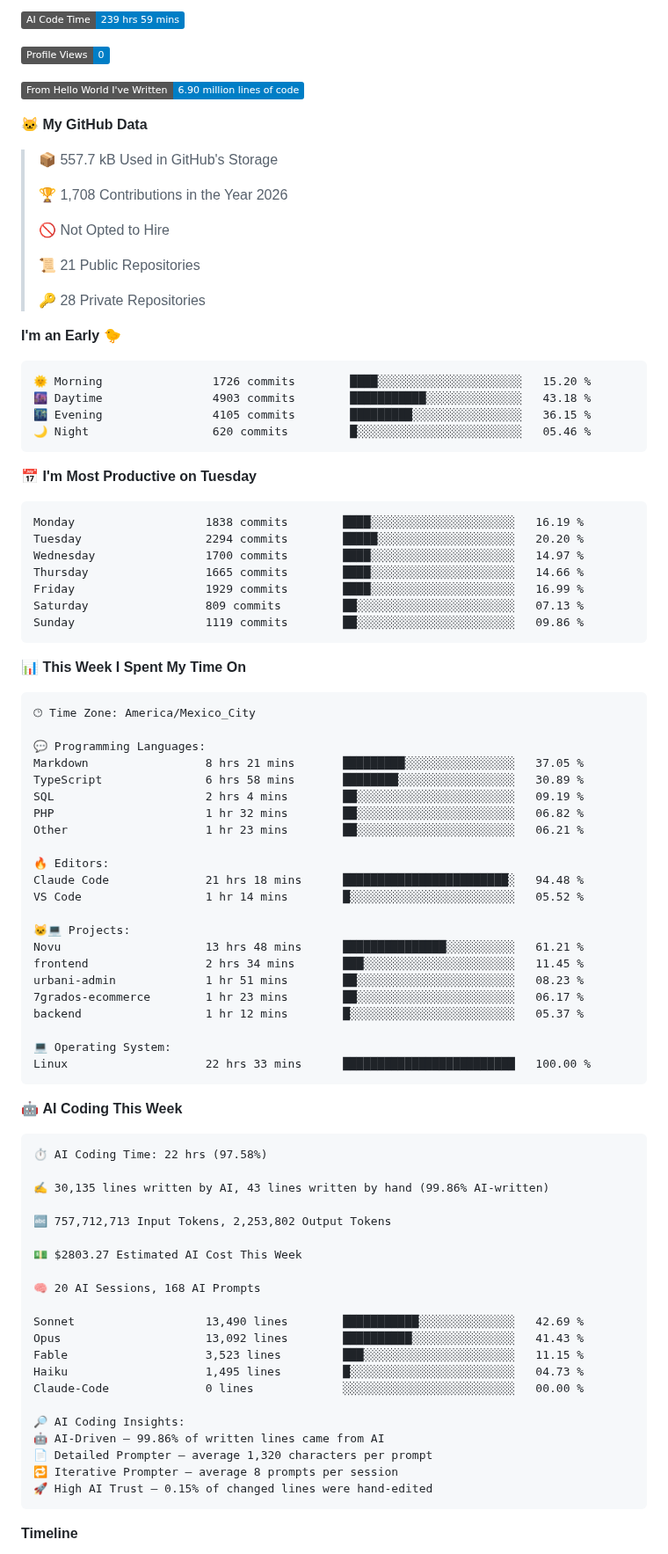
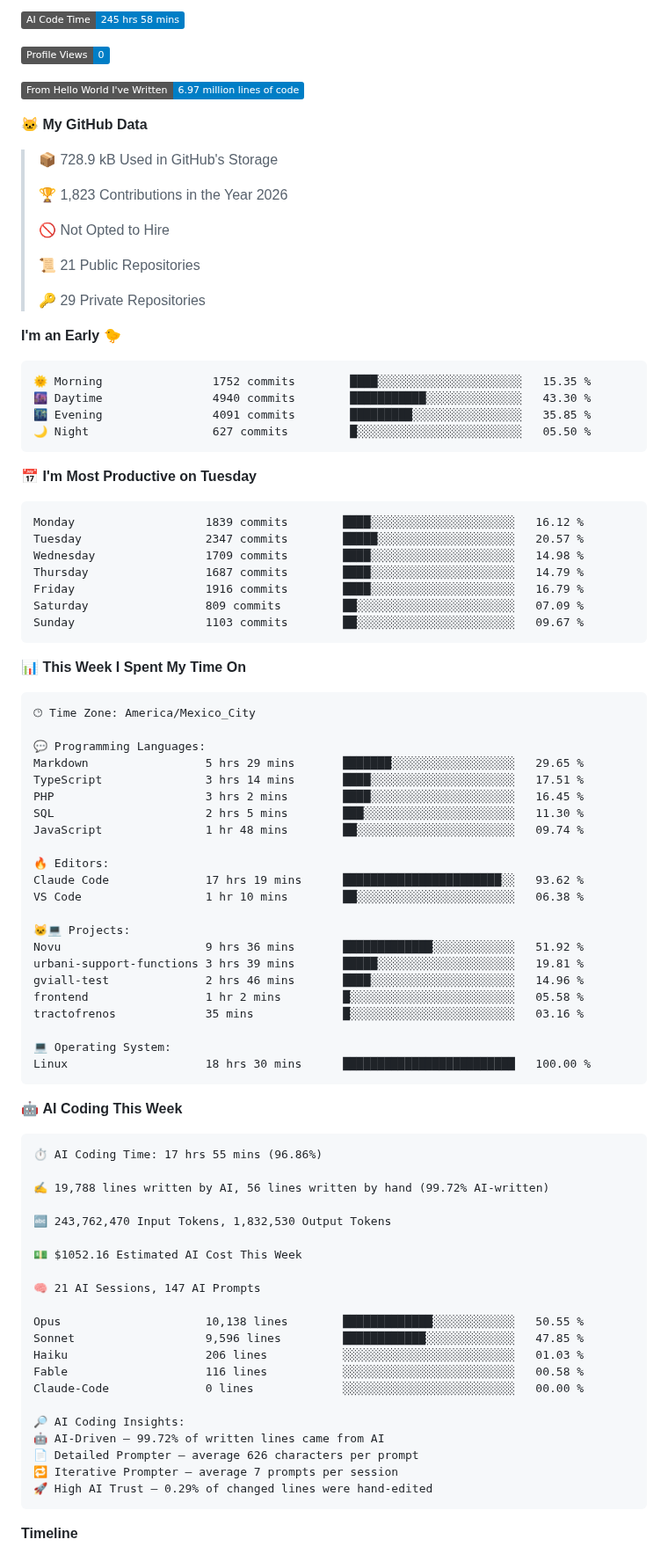
Before and after one commit to Fernando-Mauro/Fernando-Mauro, a Markdown page: readme.md, the part around one of its changes. Shown at 88% size. Drawn GitHub-style; badges without logos.

Commit message:
Updated with Dev Metrics

````diff
--- a/readme.md
+++ b/readme.md
@@ -36,40 +36,40 @@ Oh hi!
 
-![AI Code Time](http://img.shields.io/badge/AI%20Code%20Time-239%20hrs%2059%20mins-blue?style=flat)
+![AI Code Time](http://img.shields.io/badge/AI%20Code%20Time-245%20hrs%2058%20mins-blue?style=flat)
 
 ![Profile Views](http://img.shields.io/badge/Profile%20Views-0-blue?style=flat)
 
-![Lines of code](https://img.shields.io/badge/From%20Hello%20World%20I%27ve%20Written-6.90%20million%20lines%20of%20code-blue?style=flat)
+![Lines of code](https://img.shields.io/badge/From%20Hello%20World%20I%27ve%20Written-6.97%20million%20lines%20of%20code-blue?style=flat)
 
 **🐱 My GitHub Data**
 
-> 📦 557.7 kB Used in GitHub's Storage
+> 📦 728.9 kB Used in GitHub's Storage
  >
-> 🏆 1,708 Contributions in the Year 2026
+> 🏆 1,823 Contributions in the Year 2026
  >
 > 🚫 Not Opted to Hire
  >
 > 📜 21 Public Repositories
  >
-> 🔑 28 Private Repositories
+> 🔑 29 Private Repositories
  >
 **I'm an Early 🐤**
 
 ```text
-🌞 Morning                1726 commits        ████░░░░░░░░░░░░░░░░░░░░░   15.20 %
-🌆 Daytime                4903 commits        ███████████░░░░░░░░░░░░░░   43.18 %
-🌃 Evening                4105 commits        █████████░░░░░░░░░░░░░░░░   36.15 %
-🌙 Night                  620 commits         █░░░░░░░░░░░░░░░░░░░░░░░░   05.46 %
+🌞 Morning                1752 commits        ████░░░░░░░░░░░░░░░░░░░░░   15.35 %
+🌆 Daytime                4940 commits        ███████████░░░░░░░░░░░░░░   43.30 %
+🌃 Evening                4091 commits        █████████░░░░░░░░░░░░░░░░   35.85 %
+🌙 Night                  627 commits         █░░░░░░░░░░░░░░░░░░░░░░░░   05.50 %
 ```
 📅 **I'm Most Productive on Tuesday**
 
 ```text
-Monday                   1838 commits        ████░░░░░░░░░░░░░░░░░░░░░   16.19 %
-Tuesday                  2294 commits        █████░░░░░░░░░░░░░░░░░░░░   20.20 %
-Wednesday                1700 commits        ████░░░░░░░░░░░░░░░░░░░░░   14.97 %
-Thursday                 1665 commits        ████░░░░░░░░░░░░░░░░░░░░░   14.66 %
-Friday                   1929 commits        ████░░░░░░░░░░░░░░░░░░░░░   16.99 %
-Saturday                 809 commits         ██░░░░░░░░░░░░░░░░░░░░░░░   07.13 %
-Sunday                   1119 commits        ██░░░░░░░░░░░░░░░░░░░░░░░   09.86 %
+Monday                   1839 commits        ████░░░░░░░░░░░░░░░░░░░░░   16.12 %
+Tuesday                  2347 commits        █████░░░░░░░░░░░░░░░░░░░░   20.57 %
+Wednesday                1709 commits        ████░░░░░░░░░░░░░░░░░░░░░   14.98 %
+Thursday                 1687 commits        ████░░░░░░░░░░░░░░░░░░░░░   14.79 %
+Friday                   1916 commits        ████░░░░░░░░░░░░░░░░░░░░░   16.79 %
+Saturday                 809 commits         ██░░░░░░░░░░░░░░░░░░░░░░░   07.09 %
+Sunday                   1103 commits        ██░░░░░░░░░░░░░░░░░░░░░░░   09.67 %
 ```
 
 
@@ -79,51 +79,51 @@ Sunday                   1119 commits        ██░░░░░░░░░
 🕑︎ Time Zone: America/Mexico_City
 
 💬 Programming Languages:
-Markdown                 8 hrs 21 mins       █████████░░░░░░░░░░░░░░░░   37.05 %
-TypeScript               6 hrs 58 mins       ████████░░░░░░░░░░░░░░░░░   30.89 %
-SQL                      2 hrs 4 mins        ██░░░░░░░░░░░░░░░░░░░░░░░   09.19 %
-PHP                      1 hr 32 mins        ██░░░░░░░░░░░░░░░░░░░░░░░   06.82 %
-Other                    1 hr 23 mins        ██░░░░░░░░░░░░░░░░░░░░░░░   06.21 %
+Markdown                 5 hrs 29 mins       ███████░░░░░░░░░░░░░░░░░░   29.65 %
+TypeScript               3 hrs 14 mins       ████░░░░░░░░░░░░░░░░░░░░░   17.51 %
+PHP                      3 hrs 2 mins        ████░░░░░░░░░░░░░░░░░░░░░   16.45 %
+SQL                      2 hrs 5 mins        ███░░░░░░░░░░░░░░░░░░░░░░   11.30 %
+JavaScript               1 hr 48 mins        ██░░░░░░░░░░░░░░░░░░░░░░░   09.74 %
 
 🔥 Editors:
-Claude Code              21 hrs 18 mins      ████████████████████████░   94.48 %
-VS Code                  1 hr 14 mins        █░░░░░░░░░░░░░░░░░░░░░░░░   05.52 %
+Claude Code              17 hrs 19 mins      ███████████████████████░░   93.62 %
+VS Code                  1 hr 10 mins        ██░░░░░░░░░░░░░░░░░░░░░░░   06.38 %
 
 🐱‍💻 Projects:
-Novu                     13 hrs 48 mins      ███████████████░░░░░░░░░░   61.21 %
-frontend                 2 hrs 34 mins       ███░░░░░░░░░░░░░░░░░░░░░░   11.45 %
-urbani-admin             1 hr 51 mins        ██░░░░░░░░░░░░░░░░░░░░░░░   08.23 %
-7grados-ecommerce        1 hr 23 mins        ██░░░░░░░░░░░░░░░░░░░░░░░   06.17 %
-backend                  1 hr 12 mins        █░░░░░░░░░░░░░░░░░░░░░░░░   05.37 %
+Novu                     9 hrs 36 mins       █████████████░░░░░░░░░░░░   51.92 %
+urbani-support-functions 3 hrs 39 mins       █████░░░░░░░░░░░░░░░░░░░░   19.81 %
+gviall-test              2 hrs 46 mins       ████░░░░░░░░░░░░░░░░░░░░░   14.96 %
+frontend                 1 hr 2 mins         █░░░░░░░░░░░░░░░░░░░░░░░░   05.58 %
+tractofrenos             35 mins             █░░░░░░░░░░░░░░░░░░░░░░░░   03.16 %
 
 💻 Operating System:
-Linux                    22 hrs 33 mins      █████████████████████████   100.00 %
+Linux                    18 hrs 30 mins      █████████████████████████   100.00 %
 ```
 
 🤖 **AI Coding This Week**
 
 ```text
-⏱ AI Coding Time: 22 hrs (97.58%)
+⏱ AI Coding Time: 17 hrs 55 mins (96.86%)
 
-✍️ 30,135 lines written by AI, 43 lines written by hand (99.86% AI-written)
+✍️ 19,788 lines written by AI, 56 lines written by hand (99.72% AI-written)
 
-🔤 757,712,713 Input Tokens, 2,253,802 Output Tokens
+🔤 243,762,470 Input Tokens, 1,832,530 Output Tokens
 
-💵 $2803.27 Estimated AI Cost This Week
+💵 $1052.16 Estimated AI Cost This Week
 
-🧠 20 AI Sessions, 168 AI Prompts
+🧠 21 AI Sessions, 147 AI Prompts
 
-Sonnet                   13,490 lines        ███████████░░░░░░░░░░░░░░   42.69 %
-Opus                     13,092 lines        ██████████░░░░░░░░░░░░░░░   41.43 %
-Fable                    3,523 lines         ███░░░░░░░░░░░░░░░░░░░░░░   11.15 %
-Haiku                    1,495 lines         █░░░░░░░░░░░░░░░░░░░░░░░░   04.73 %
+Opus                     10,138 lines        █████████████░░░░░░░░░░░░   50.55 %
+Sonnet                   9,596 lines         ████████████░░░░░░░░░░░░░   47.85 %
+Haiku                    206 lines           ░░░░░░░░░░░░░░░░░░░░░░░░░   01.03 %
+Fable                    116 lines           ░░░░░░░░░░░░░░░░░░░░░░░░░   00.58 %
 Claude-Code              0 lines             ░░░░░░░░░░░░░░░░░░░░░░░░░   00.00 %
 
 🔎 AI Coding Insights:
-🤖 AI-Driven — 99.86% of written lines came from AI
-📄 Detailed Prompter — average 1,320 characters per prompt
-🔁 Iterative Prompter — average 8 prompts per session
-🚀 High AI Trust — 0.15% of changed lines were hand-edited
+🤖 AI-Driven — 99.72% of written lines came from AI
+📄 Detailed Prompter — average 626 characters per prompt
+🔁 Iterative Prompter — average 7 prompts per session
+🚀 High AI Trust — 0.29% of changed lines were hand-edited
 ```
 
 **Timeline**
````
Also changed, not shown: other parts of readme.md (+2 -2 lines), assets/bar_graph.png.
